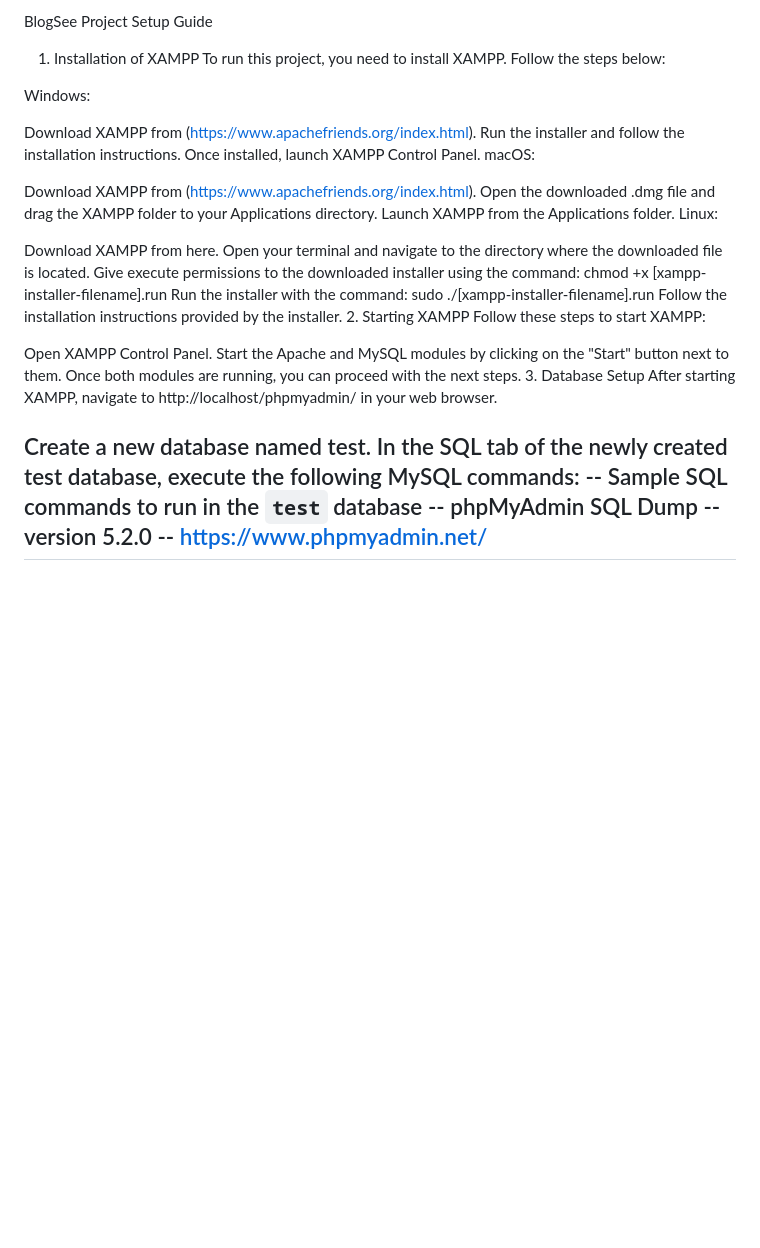
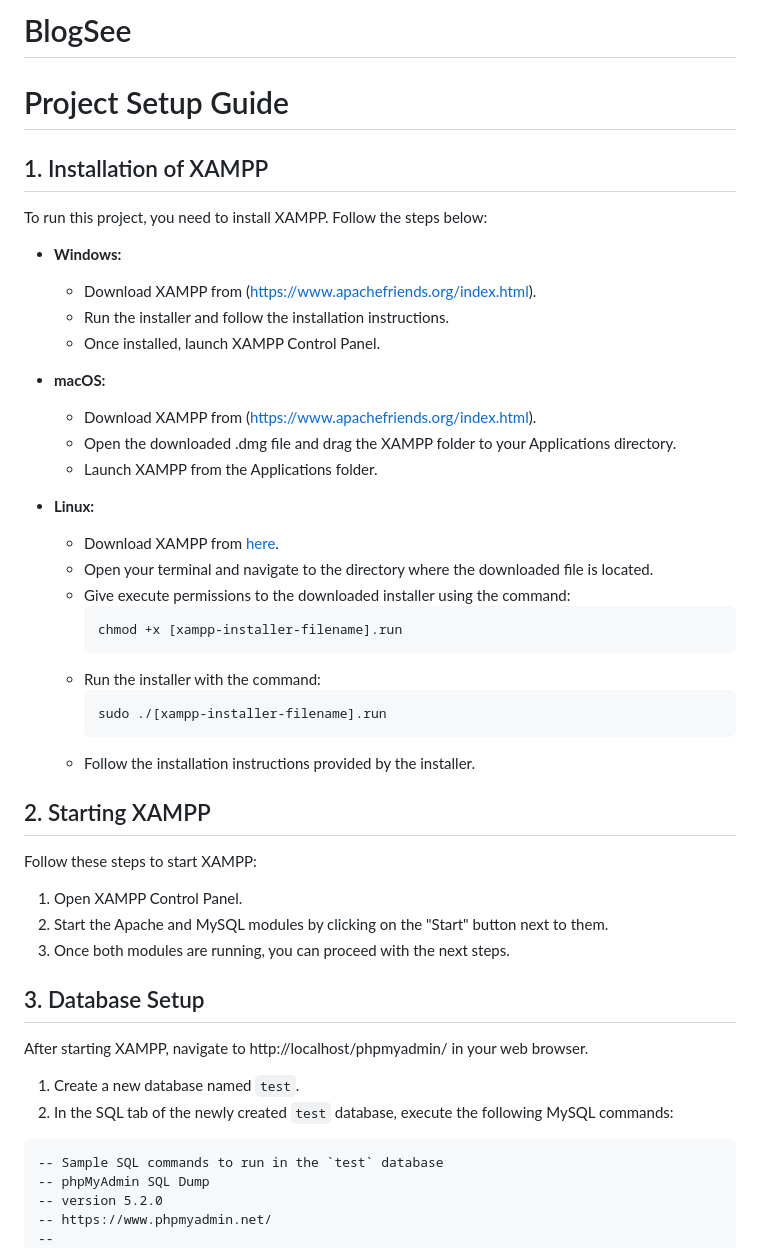
Before and after one commit to kathans22/BlogSee, a Markdown page: README.md, the part around the change. Rendered like a GitHub page; blank space fills up the shorter version.

````diff
--- a/README.md
+++ b/README.md
@@ -1,38 +1,49 @@
-BlogSee
-Project Setup Guide
-1. Installation of XAMPP
+# BlogSee
+# Project Setup Guide
+
+## 1. Installation of XAMPP
+
 To run this project, you need to install XAMPP. Follow the steps below:
 
-Windows:
+- **Windows:**
+  - Download XAMPP from (https://www.apachefriends.org/index.html).
+  - Run the installer and follow the installation instructions.
+  - Once installed, launch XAMPP Control Panel.
 
-Download XAMPP from (https://www.apachefriends.org/index.html).
-Run the installer and follow the installation instructions.
-Once installed, launch XAMPP Control Panel.
-macOS:
+- **macOS:**
+  - Download XAMPP from (https://www.apachefriends.org/index.html).
+  - Open the downloaded .dmg file and drag the XAMPP folder to your Applications directory.
+  - Launch XAMPP from the Applications folder.
+- **Linux:**
+  - Download XAMPP from [here](https://www.apachefriends.org/index.html).
+  - Open your terminal and navigate to the directory where the downloaded file is located.
+  - Give execute permissions to the downloaded installer using the command:
+    ```
+    chmod +x [xampp-installer-filename].run
+    ```
+  - Run the installer with the command:
+    ```
+    sudo ./[xampp-installer-filename].run
+    ```
+  - Follow the installation instructions provided by the installer.
 
-Download XAMPP from (https://www.apachefriends.org/index.html).
-Open the downloaded .dmg file and drag the XAMPP folder to your Applications directory.
-Launch XAMPP from the Applications folder.
-Linux:
 
-Download XAMPP from here.
-Open your terminal and navigate to the directory where the downloaded file is located.
-Give execute permissions to the downloaded installer using the command:
-chmod +x [xampp-installer-filename].run
-Run the installer with the command:
-sudo ./[xampp-installer-filename].run
-Follow the installation instructions provided by the installer.
-2. Starting XAMPP
+## 2. Starting XAMPP
+
 Follow these steps to start XAMPP:
 
-Open XAMPP Control Panel.
-Start the Apache and MySQL modules by clicking on the "Start" button next to them.
-Once both modules are running, you can proceed with the next steps.
-3. Database Setup
+1. Open XAMPP Control Panel.
+2. Start the Apache and MySQL modules by clicking on the "Start" button next to them.
+3. Once both modules are running, you can proceed with the next steps.
+
+## 3. Database Setup
+
 After starting XAMPP, navigate to http://localhost/phpmyadmin/ in your web browser.
 
-Create a new database named test.
-In the SQL tab of the newly created test database, execute the following MySQL commands:
+1. Create a new database named `test`.
+2. In the SQL tab of the newly created `test` database, execute the following MySQL commands:
+
+```sql
 -- Sample SQL commands to run in the `test` database
 -- phpMyAdmin SQL Dump
 -- version 5.2.0
````
